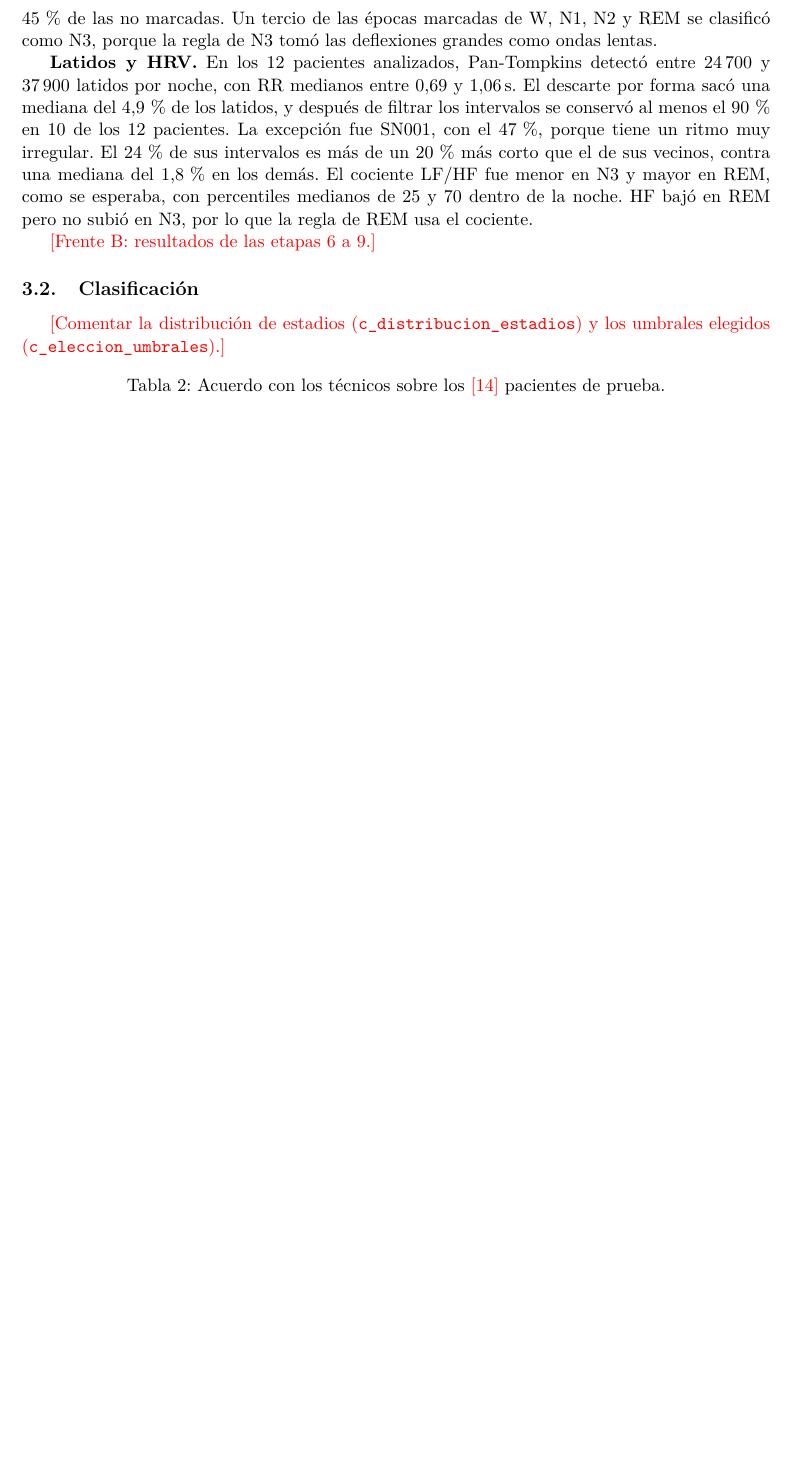
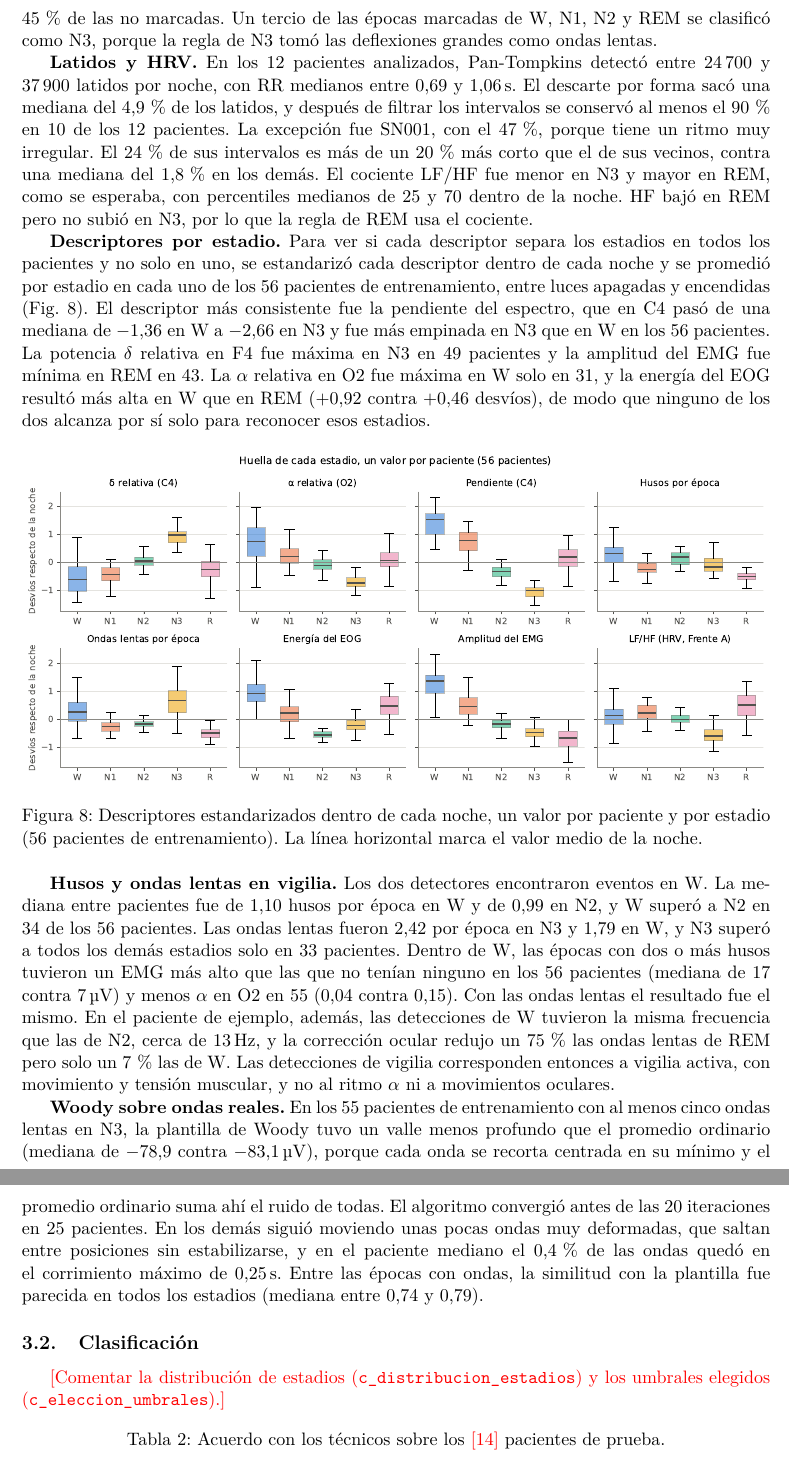
Before and after one commit to ldelia22/PSIB2026Q2-TPS-Grupo02-CassanoNieto-DElia-Ortega, a LaTeX paper (informe/main.tex, which reads informe/secciones/03_resultados.tex): part of page 13 of 15 before the commit and two parts of pages 13 and 14 of 16 after it, the two joined at a grey line, cut so that both start at the same text, the shorter picture padded with empty space. Compiled offline with pdfLaTeX.

Commit message:
Informe: resultados del Frente B y tabla de H1 a H3

```diff
--- a/informe/secciones/03_resultados.tex
+++ b/informe/secciones/03_resultados.tex
@@ -36,7 +36,18 @@
 
 \textbf{Latidos y HRV.} En los 12 pacientes analizados, Pan-Tompkins detectó entre 24\,700 y 37\,900 latidos por noche, con RR medianos entre 0,69 y \SI{1,06}{\second}. El descarte por forma sacó una mediana del 4,9\,\% de los latidos, y después de filtrar los intervalos se conservó al menos el 90\,\% en 10 de los 12 pacientes. La excepción fue SN001, con el 47\,\%, porque tiene un ritmo muy irregular. El 24\,\% de sus intervalos es más de un 20\,\% más corto que el de sus vecinos, contra una mediana del 1,8\,\% en los demás. El cociente LF/HF fue menor en N3 y mayor en REM, como se esperaba, con percentiles medianos de 25 y 70 dentro de la noche. HF bajó en REM pero no subió en N3, por lo que la regla de REM usa el cociente.
 
-\pendiente{Frente B: resultados de las etapas 6 a 9.}
+\textbf{Descriptores por estadio.} Para ver si cada descriptor separa los estadios en todos los pacientes y no solo en uno, se estandarizó cada descriptor dentro de cada noche y se promedió por estadio en cada uno de los 56 pacientes de entrenamiento, entre luces apagadas y encendidas (Fig.~\ref{fig:huella}). El descriptor más consistente fue la pendiente del espectro, que en C4 pasó de una mediana de $-1{,}36$ en W a $-2{,}66$ en N3 y fue más empinada en N3 que en W en los 56 pacientes. La potencia $\delta$ relativa en F4 fue máxima en N3 en 49 pacientes y la amplitud del EMG fue mínima en REM en 43. La $\alpha$ relativa en O2 fue máxima en W solo en 31, y la energía del EOG resultó más alta en W que en REM ($+0{,}92$ contra $+0{,}46$ desvíos), de modo que ninguno de los dos alcanza por sí solo para reconocer esos estadios.
+
+\begin{figure}[htbp]
+  \centering
+  \includegraphics[width=\textwidth]{b_huella_pacientes}
+  \caption{Descriptores estandarizados dentro de cada noche, un valor por paciente y por estadio (56 pacientes de entrenamiento). La línea horizontal marca el valor medio de la noche.}
+  \label{fig:huella}
+\end{figure}
+
+\textbf{Husos y ondas lentas en vigilia.} Los dos detectores encontraron eventos en W. La mediana entre pacientes fue de 1,10 husos por época en W y de 0,99 en N2, y W superó a N2 en 34 de los 56 pacientes. Las ondas lentas fueron 2,42 por época en N3 y 1,79 en W, y N3 superó a todos los demás estadios solo en 33 pacientes. Dentro de W, las épocas con dos o más husos tuvieron un EMG más alto que las que no tenían ninguno en los 56 pacientes (mediana de 17 contra \SI{7}{\micro\volt}) y menos $\alpha$ en O2 en 55 (0,04 contra 0,15). Con las ondas lentas el resultado fue el mismo. En el paciente de ejemplo, además, las detecciones de W tuvieron la misma frecuencia que las de N2, cerca de \SI{13}{\hertz}, y la corrección ocular redujo un 75\,\% las ondas lentas de REM pero solo un 7\,\% las de W. Las detecciones de vigilia corresponden entonces a vigilia activa, con movimiento y tensión muscular, y no al ritmo $\alpha$ ni a movimientos oculares.
+
+\textbf{Woody sobre ondas reales.} En los 55 pacientes de entrenamiento con al menos cinco ondas lentas en N3, la plantilla de Woody tuvo un valle menos profundo que el promedio ordinario (mediana de $-78{,}9$ contra \SI{-83,1}{\micro\volt}), porque cada onda se recorta centrada en su mínimo y el promedio ordinario suma ahí el ruido de todas. El algoritmo convergió antes de las 20 iteraciones en 25 pacientes. En los demás siguió moviendo unas pocas ondas muy deformadas, que saltan entre posiciones sin estabilizarse, y en el paciente mediano el 0,4\,\% de las ondas quedó en el corrimiento máximo de \SI{0,25}{\second}. Entre las épocas con ondas, la similitud con la plantilla fue parecida en todos los estadios (mediana entre 0,74 y 0,79).
 
 \subsection{Clasificación}
 \pendiente{Comentar la distribución de estadios (\texttt{c\_distribucion\_estadios}) y los umbrales elegidos (\texttt{c\_eleccion\_umbrales}).}
```
Also changed, not shown: informe/secciones/03_resultados.tex (10 more changed lines).
